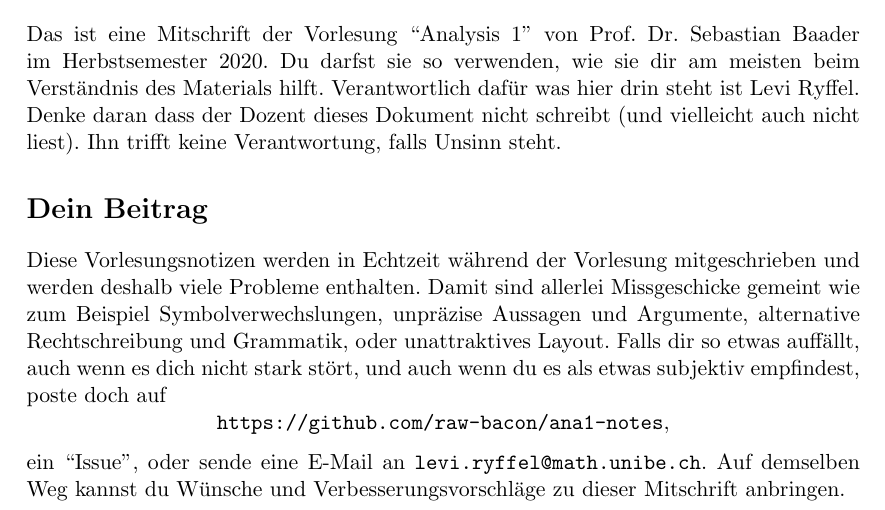
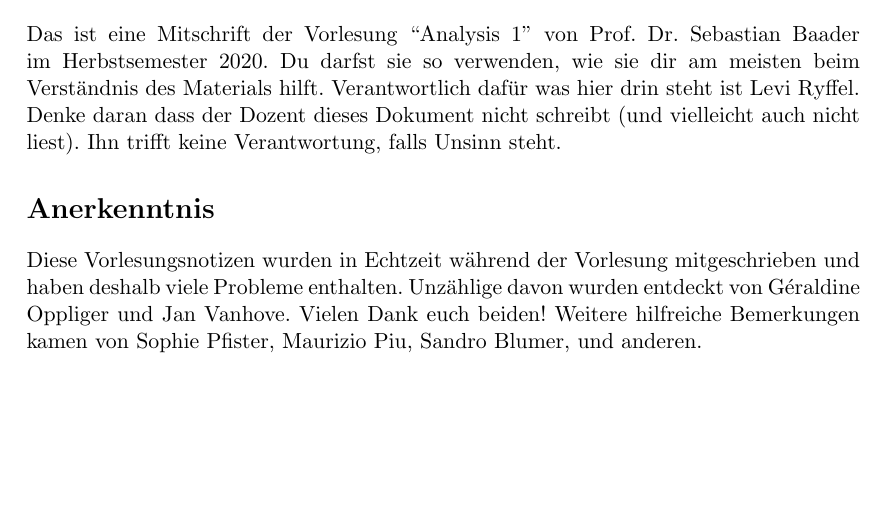
Before and after one commit to raw-bacon/ana1-notes, a LaTeX document (introduction/introduction.tex): part of the page, cut so that both start at the same text, the shorter picture padded with empty space. Compiled offline with pdfLaTeX.

Commit message:
thanked helpful error-finders

```diff
--- a/introduction/introduction.tex
+++ b/introduction/introduction.tex
@@ -17,28 +17,12 @@ nicht schreibt (und vielleicht auch nicht liest).
 Ihn trifft keine Verantwortung, falls
 Unsinn steht.
 
-\section*{Dein Beitrag}
-Diese Vorlesungsnotizen werden in Echtzeit während der Vorlesung mitgeschrieben
-und werden deshalb viele Probleme enthalten.
-Damit sind allerlei Missgeschicke
-gemeint wie zum Beispiel
-Symbolverwechslungen, unpräzise Aussagen und Argumente,
-alternative Rechtschreibung und Grammatik,
-oder unattraktives Layout.
-Falls dir so etwas auffällt,
-auch wenn es dich nicht stark stört,
-und auch wenn du es
-als etwas subjektiv empfindest,
-poste doch auf
-\[
-\texttt{\href{https://github.com/raw-bacon/ana1-notes}{https://github.com/raw-bacon/ana1-notes}},
-\]
-ein ``Issue'', oder sende
-eine E-Mail an \texttt{levi.ryffel@math.unibe.ch}.
-Auf demselben Weg kannst du Wünsche
-und Verbesserungsvorschläge
-zu dieser Mitschrift
-anbringen.
+\section*{Anerkenntnis}
+Diese Vorlesungsnotizen wurden in Echtzeit während der Vorlesung mitgeschrieben
+und haben deshalb viele Probleme enthalten.
+Unzählige davon wurden entdeckt von Géraldine Oppliger und Jan Vanhove.
+Vielen Dank euch beiden! Weitere hilfreiche Bemerkungen kamen
+von Sophie Pfister, Maurizio Piu, Sandro Blumer, und anderen.
 
 
 \end{document}
```
Also changed, not shown: main.pdf.
